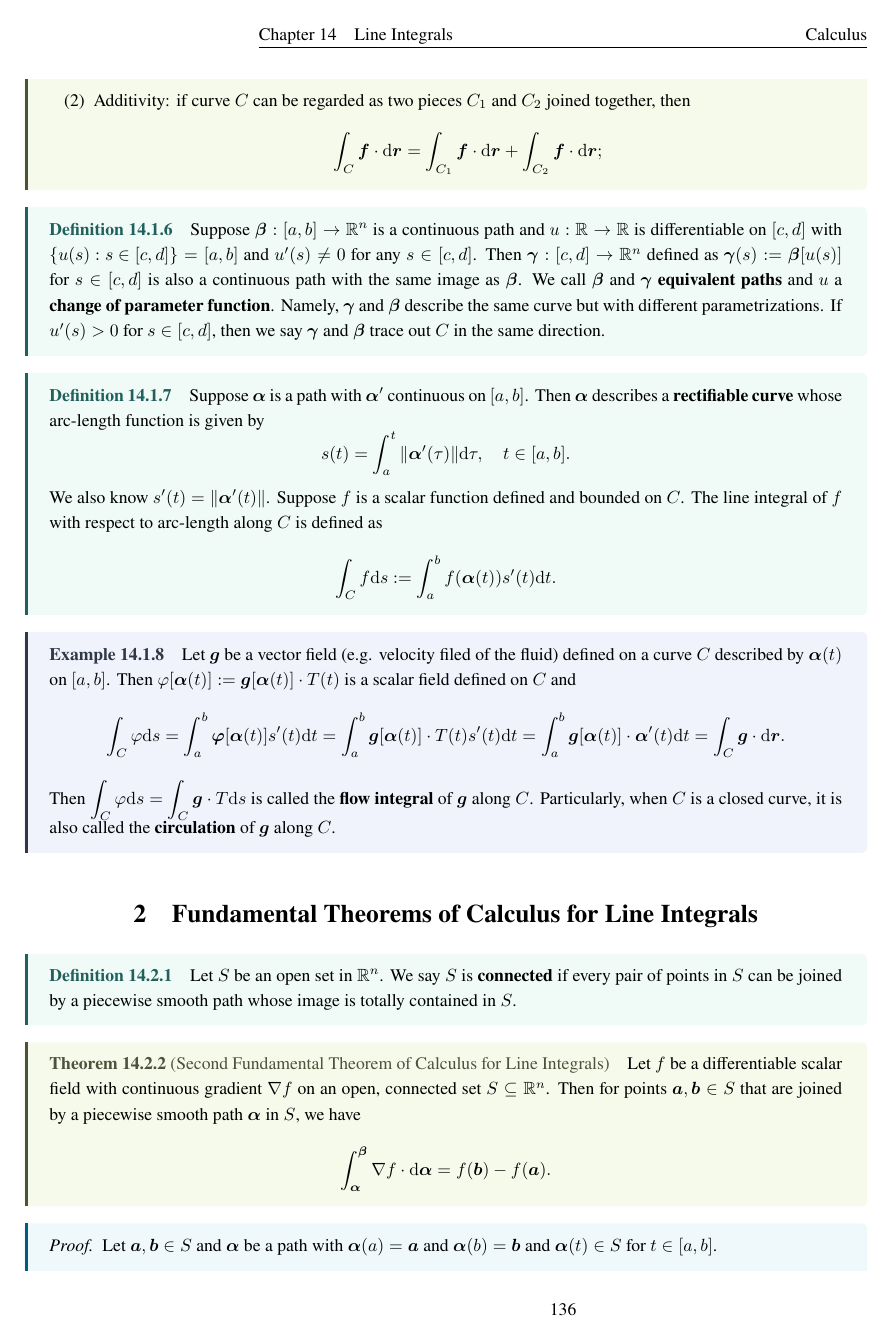
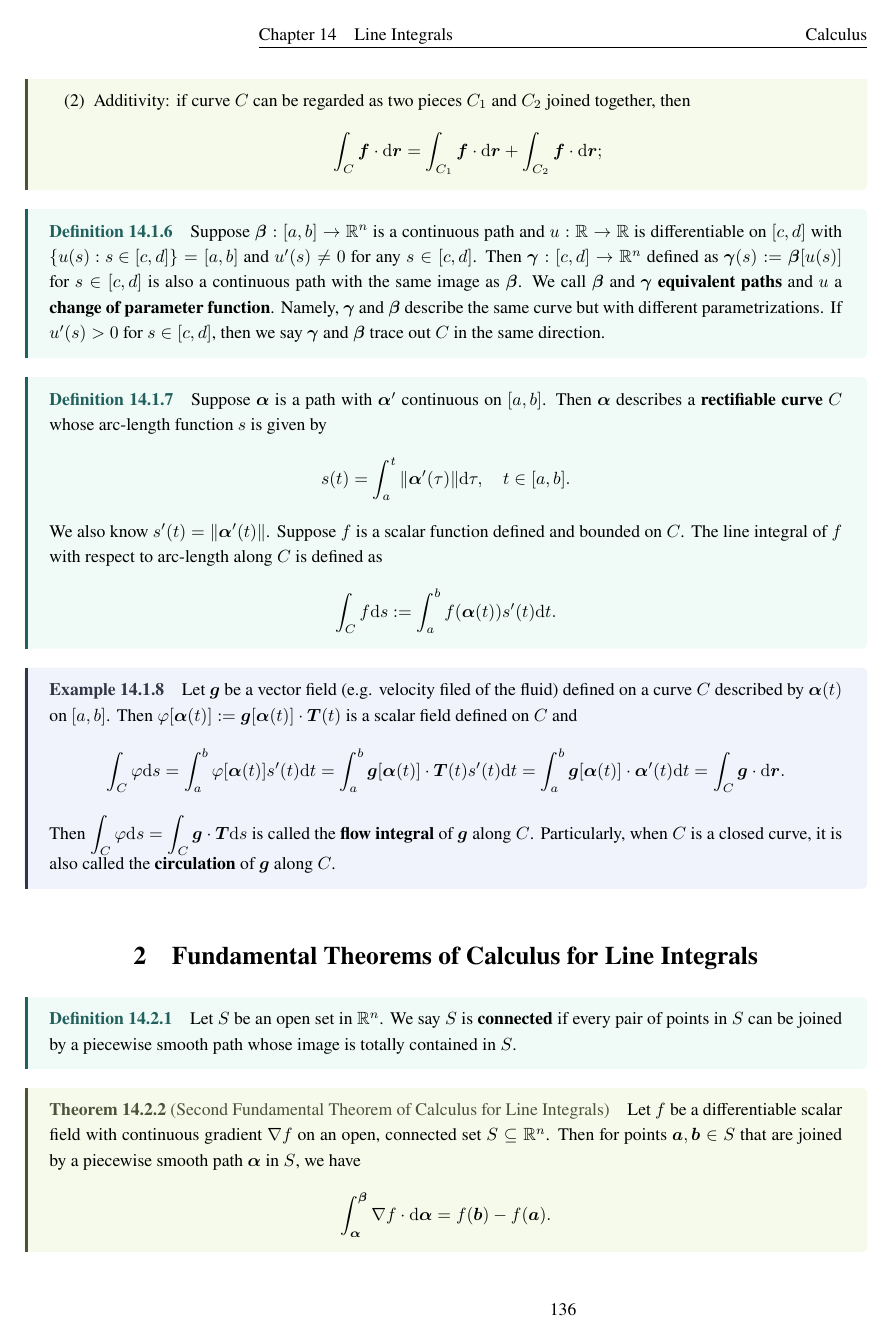
Before and after one commit to qwerasdasd1/Calculus-notes, a LaTeX thesis (Calculus.tex, which reads Chapters/Chapter14.tex): page 136 of 172. The pictures show the PDF file Calculus.pdf that the author committed with the source.

Commit message:
fix vector notations

```diff
--- a/Chapters/Chapter14.tex
+++ b/Chapters/Chapter14.tex
@@ -32,15 +32,15 @@
     \end{definitionenv}
 
     \begin{definitionenv}
-        Suppose $\bm{\alpha}$ is a path with $\bm{\alpha}'$ continuous on $[a,b]$. Then $\bm{\alpha}$ describes a \textbf{rectifiable curve} whose arc-length function is given by
+        Suppose $\bm{\alpha}$ is a path with $\bm{\alpha}'$ continuous on $[a,b]$. Then $\bm{\alpha}$ describes a \textbf{rectifiable curve} $C$ whose arc-length function $s$ is given by
         $$ s(t) = \int_a^t \|\bm{\alpha}'(\tau)\| \dd \tau, \quad t\in [a,b]. $$
         We also know $s'(t) = \|\bm{\alpha}'(t)\|$. Suppose $f$ is a scalar function defined and bounded on $C$. The line integral of $f$ with respect to arc-length along $C$ is defined as
         $$ \int_C f \dd s := \int_a^b f(\bm{\alpha}(t)) s'(t) \dd t. $$
     \end{definitionenv}
     \begin{exampleenv}
-        Let $\bm g$ be a vector field (e.g. velocity filed of the fluid) defined on a curve $C$ described by $\bm \alpha(t)$ on $[a,b]$. Then $\varphi[\bm \alpha (t)] := \bm g[\bm \alpha(t)] \cdot T(t)$ is a scalar field defined on $C$ and
-        $$ \int_C \varphi \dd s = \int_a^b \bm \varphi[\bm \alpha(t)] s'(t) \dd t = \int_a^b \bm g[\bm \alpha(t)] \cdot T(t) s'(t) \dd t = \int_a^b \bm g[\bm \alpha(t)] \cdot \bm \alpha'(t) \dd t = \int_C \bm g \cdot \dd\bm r. $$
-        Then $\displaystyle \int_C \varphi \dd s=\int_C \bm g \cdot T \dd s$ is called the \textbf{flow integral} of $\bm g$ along $C$. Particularly, when $C$ is a closed curve, it is also called the \textbf{circulation} of $\bm g$ along $C$.
+        Let $\bm g$ be a vector field (e.g. velocity filed of the fluid) defined on a curve $C$ described by $\bm \alpha(t)$ on $[a,b]$. Then $\varphi[\bm \alpha (t)] := \bm g[\bm \alpha(t)] \cdot \bm T(t)$ is a scalar field defined on $C$ and
+        $$ \int_C \varphi \dd s = \int_a^b \varphi[\bm \alpha(t)] s'(t) \dd t = \int_a^b \bm g[\bm \alpha(t)] \cdot \bm T(t) s'(t) \dd t = \int_a^b \bm g[\bm \alpha(t)] \cdot \bm \alpha'(t) \dd t = \int_C \bm g \cdot \dd\bm r. $$
+        Then $\displaystyle \int_C \varphi \dd s=\int_C \bm g \cdot \bm T \dd s$ is called the \textbf{flow integral} of $\bm g$ along $C$. Particularly, when $C$ is a closed curve, it is also called the \textbf{circulation} of $\bm g$ along $C$.
     \end{exampleenv}
 
     \section{Fundamental Theorems of Calculus for Line Integrals}
```
Also changed, not shown: Calculus.pdf.
